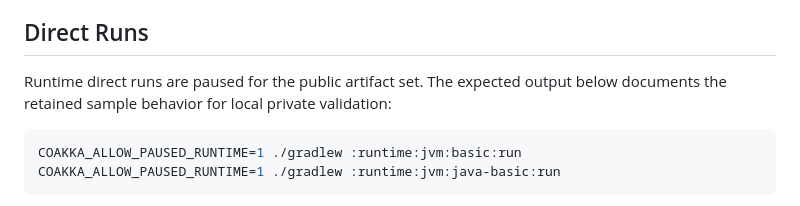
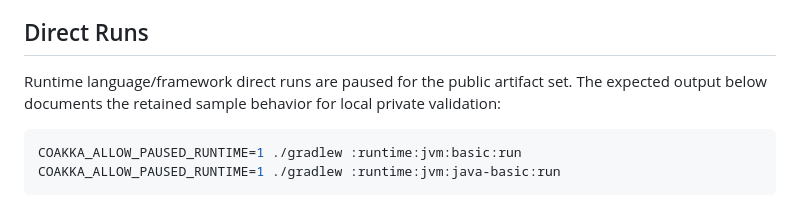
Before and after one commit to phuong-tran/coakka-samples, a Markdown page: README.md, the part around the change. Rendered like a GitHub page.

Commit message:
Clarify public runtime sample status

````diff
--- a/README.md
+++ b/README.md
@@ -724,8 +724,9 @@ artifacts.
 
 ## Direct Runs
 
-Runtime direct runs are paused for the public artifact set. The expected output
-below documents the retained sample behavior for local private validation:
+Runtime language/framework direct runs are paused for the public artifact set.
+The expected output below documents the retained sample behavior for local
+private validation:
 
 ```sh
 COAKKA_ALLOW_PAUSED_RUNTIME=1 ./gradlew :runtime:jvm:basic:run
````
Also changed, not shown: docs/runtime-integration-guide.md (+10 -7 lines), runtime/README.md (+2 -2 lines).
